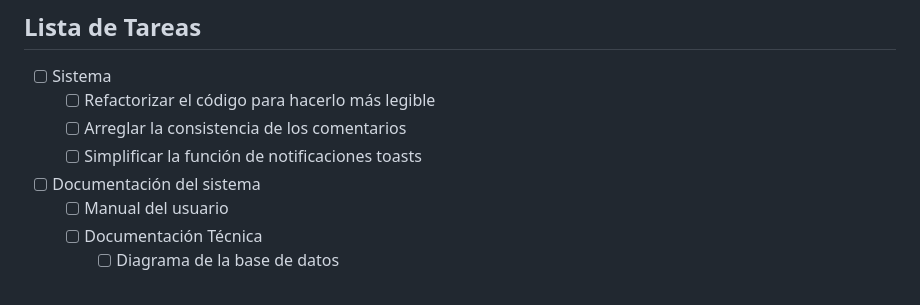
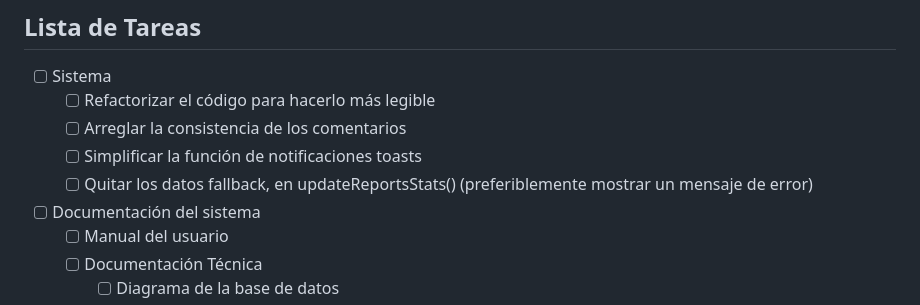
Before and after one commit to S22007412/usbi, a Markdown page: README.md, the part around the change. GitHub-like rendering.

Commit message:
Actualizar Lista de Tareas

```diff
--- a/README.md
+++ b/README.md
@@ -10,6 +10,7 @@ Sistema web para la gestión y registro de cuotas bibliotecarias en la Unidad de
   - [ ] Refactorizar el código para hacerlo más legible
   - [ ] Arreglar la consistencia de los comentarios
   - [ ] Simplificar la función de notificaciones toasts
+  - [ ] Quitar los datos fallback, en updateReportsStats() (preferiblemente mostrar un mensaje de error)
 - [ ] Documentación del sistema
   - [ ] Manual del usuario
   - [ ] Documentación Técnica
```
